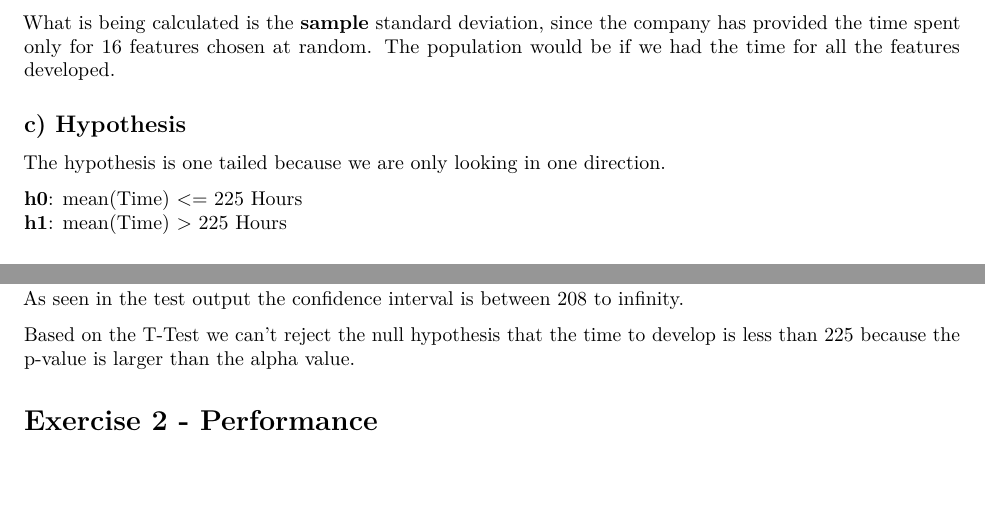
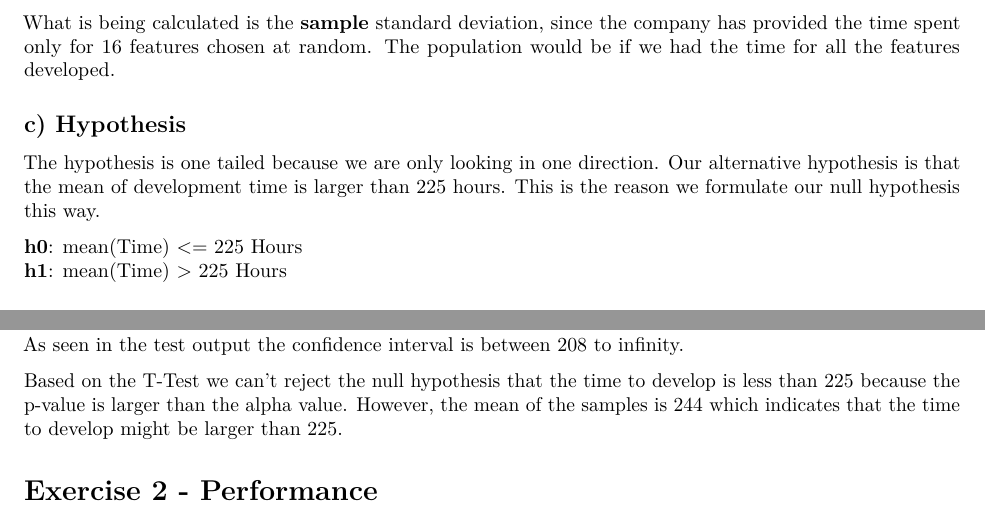
Before and after one commit to GersonSilvaFilho/empirical_software_engineering_group9, an R Markdown document (lab1/lab1_report_group9.Rmd): two parts of pages 1 and 2 of 3, joined at a grey line, cut so that both start at the same text, the shorter picture padded with empty space. Rendered offline with R 4.5, knitr and Pandoc, then LaTeX, with nearby package versions; some code elsewhere in the file could not run offline; common packages that the code uses without loading them are loaded.

Commit message:
rmd update

```diff
--- a/lab1/lab1_report_group9.Rmd
+++ b/lab1/lab1_report_group9.Rmd
@@ -28,7 +28,7 @@ for all the features developed.
 
 
 ## c) Hypothesis
-The hypothesis is one tailed because we are only looking in one direction.
+The hypothesis is one tailed because we are only looking in one direction. Our alternative hypothesis is that the mean of development time is larger than 225 hours. This is the reason we formulate our null hypothesis this way.
 
 **h0**: mean(Time) <= 225 Hours \
 **h1**: mean(Time) > 225 Hours
@@ -89,7 +89,7 @@ t.test(d1, mu=225 , alternative = 'greater' ,conf.level=0.95)
 As seen in the test output the confidence interval is between 208 to infinity.
 
 Based on the T-Test we can't reject the null hypothesis that the time to develop is
-less than 225 because the p-value is larger than the alpha value.
+less than 225 because the p-value is larger than the alpha value. However, the mean of the samples is 244 which indicates that the time to develop might be larger than 225.
 
 
 # Exercise 2 - Performance
```
